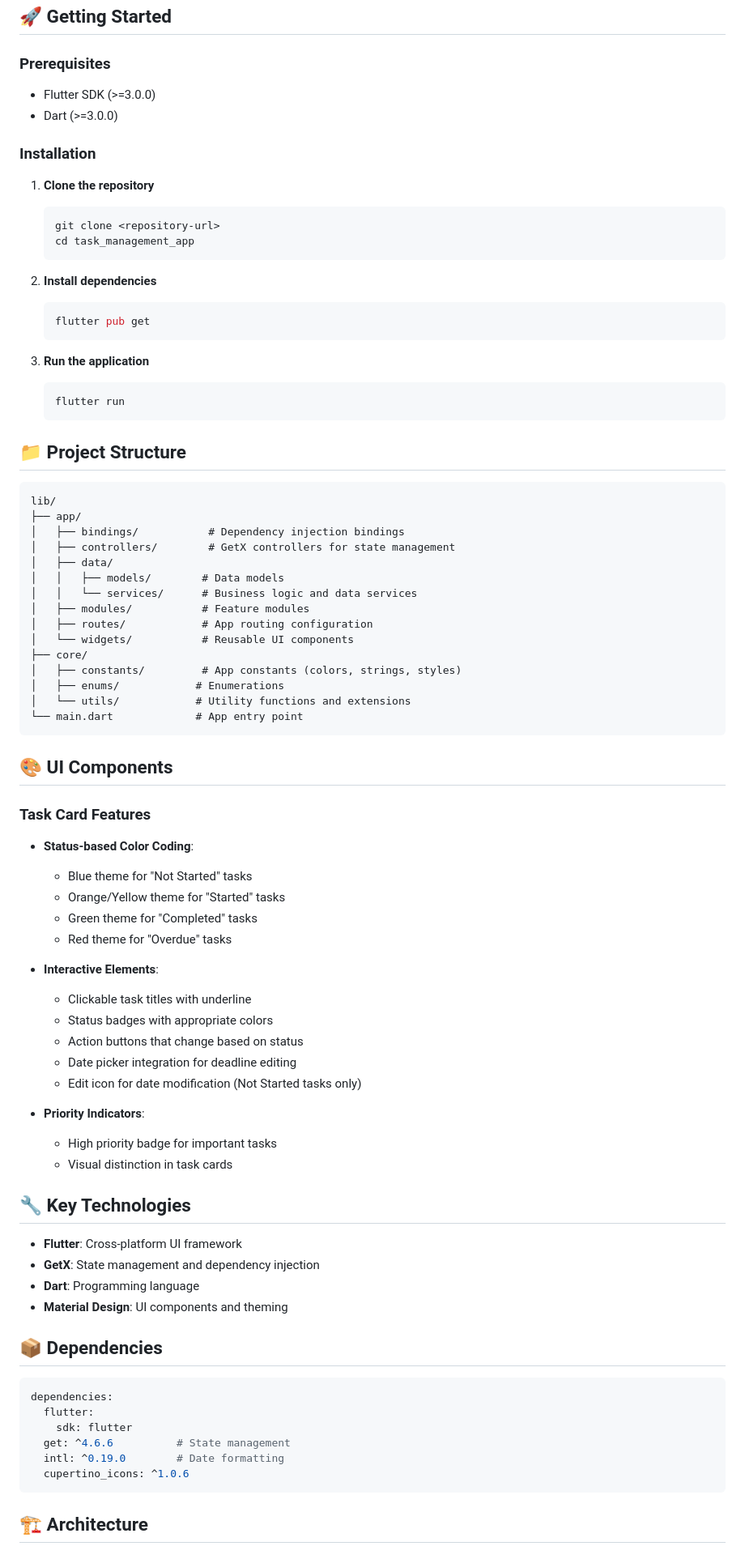
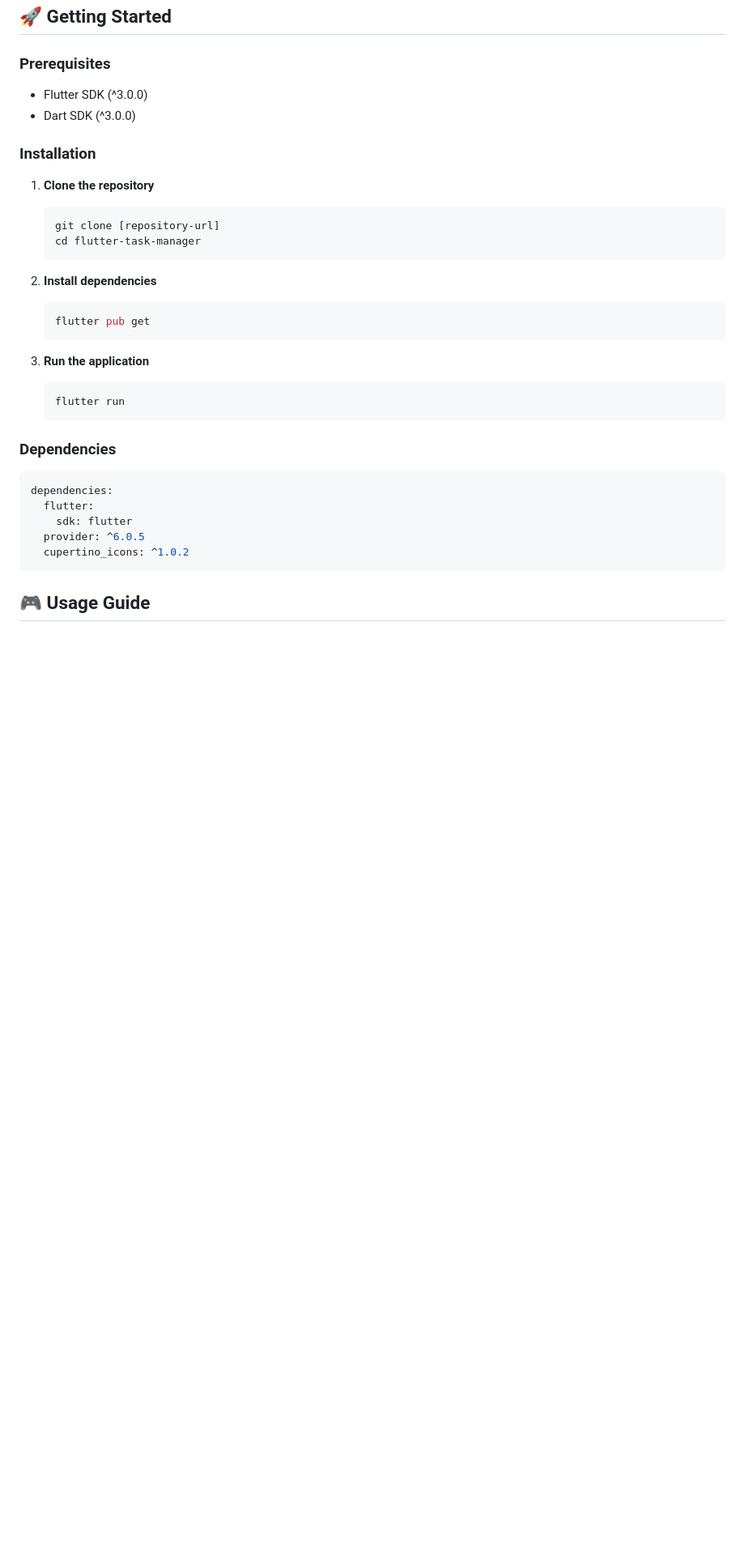
Before and after one commit to SidEnpassant/RailSe-assignment, a Markdown page: README.md, the part around one of its changes. Shown at 81% size. GitHub-like rendering; blank space fills up the shorter version.

````diff
--- a/README.md
+++ b/README.md
@@ -24,15 +72,15 @@ A professional Flutter application for task management built with GetX state man
 ## 🚀 Getting Started
 
 ### Prerequisites
-- Flutter SDK (>=3.0.0)
-- Dart (>=3.0.0)
+- Flutter SDK (^3.0.0)
+- Dart SDK (^3.0.0)
 
 ### Installation
 
 1. **Clone the repository**
    ```bash
-   git clone <repository-url>
-   cd task_management_app
+   git clone [repository-url]
+   cd flutter-task-manager
    ```
 
 2. **Install dependencies**
@@ -45,63 +93,14 @@ A professional Flutter application for task management built with GetX state man
    flutter run
    ```
 
-## 📁 Project Structure
-
-```
-lib/
-├── app/
-│   ├── bindings/           # Dependency injection bindings
-│   ├── controllers/        # GetX controllers for state management
-│   ├── data/
-│   │   ├── models/        # Data models
-│   │   └── services/      # Business logic and data services
-│   ├── modules/           # Feature modules
-│   ├── routes/            # App routing configuration
-│   └── widgets/           # Reusable UI components
-├── core/
-│   ├── constants/         # App constants (colors, strings, styles)
-│   ├── enums/            # Enumerations
-│   └── utils/            # Utility functions and extensions
-└── main.dart             # App entry point
-```
-
-## 🎨 UI Components
-
-### Task Card Features
-- **Status-based Color Coding**:
-  - Blue theme for "Not Started" tasks
-  - Orange/Yellow theme for "Started" tasks
-  - Green theme for "Completed" tasks
-  - Red theme for "Overdue" tasks
-
-- **Interactive Elements**:
-  - Clickable task titles with underline
-  - Status badges with appropriate colors
-  - Action buttons that change based on status
-  - Date picker integration for deadline editing
-  - Edit icon for date modification (Not Started tasks only)
-
-- **Priority Indicators**:
-  - High priority badge for important tasks
-  - Visual distinction in task cards
-
-## 🔧 Key Technologies
-
-- **Flutter**: Cross-platform UI framework
-- **GetX**: State management and dependency injection
-- **Dart**: Programming language
-- **Material Design**: UI components and theming
-
-## 📦 Dependencies
-
+### Dependencies
 ```yaml
 dependencies:
   flutter:
     sdk: flutter
-  get: ^4.6.6          # State management
-  intl: ^0.19.0        # Date formatting
-  cupertino_icons: ^1.0.6
+  provider: ^6.0.5
+  cupertino_icons: ^1.0.2
 ```
 
-## 🏗️ Architecture
+## 🎮 Usage Guide
 
````
Also changed, not shown: other parts of README.md (+125 -81 lines).
